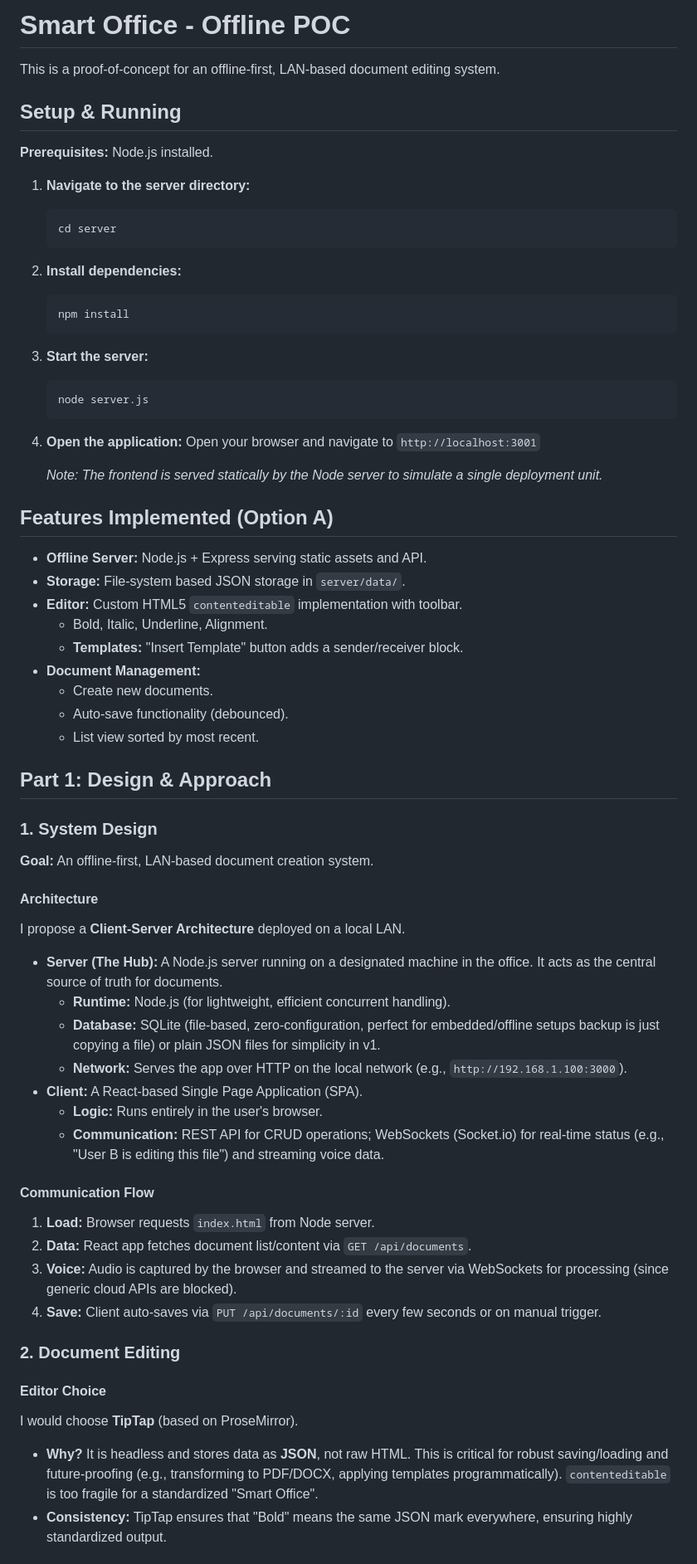
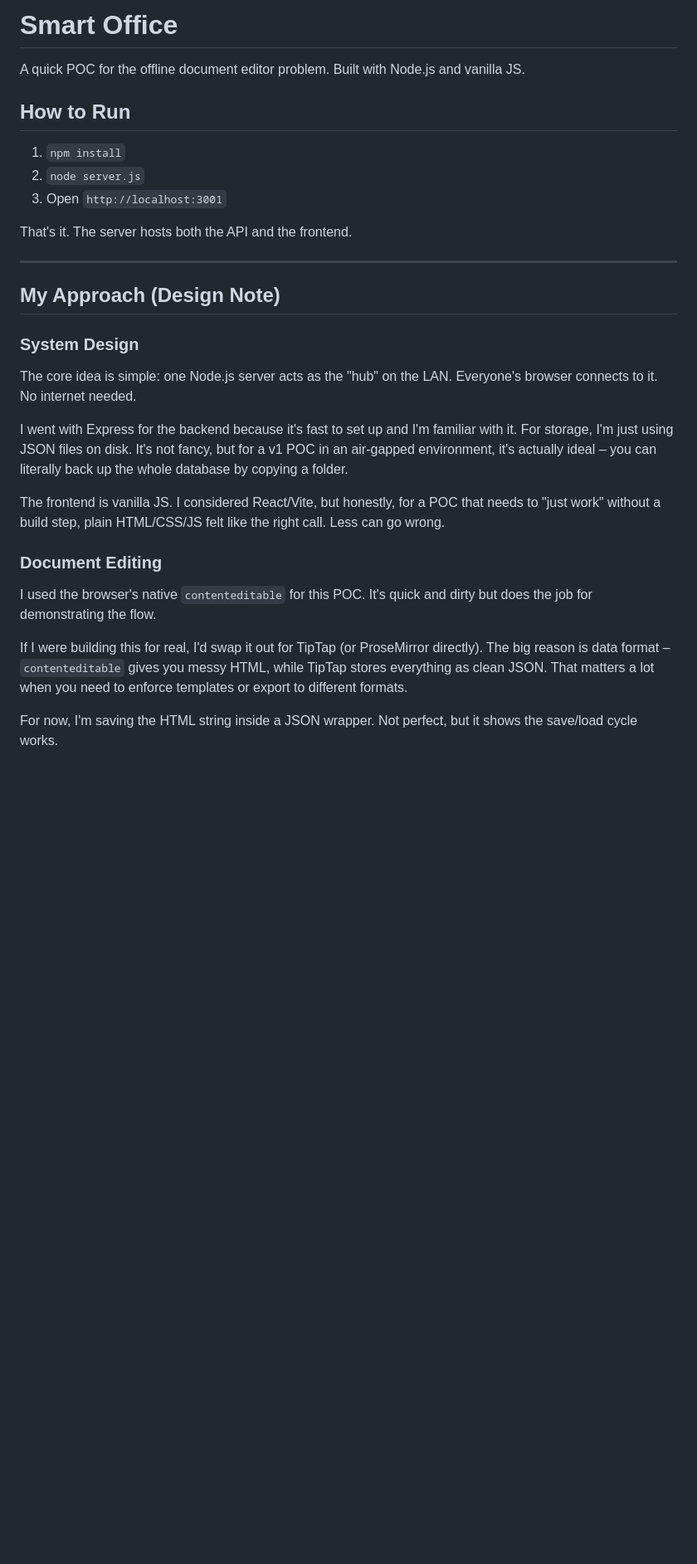
Before and after one commit to MananGupta123/Smart-Office, a Markdown page: README.md, the part around one of its changes. Shown at 83% size. Rendered like a GitHub page; blank space fills up the shorter version.

````diff
--- a/README.md
+++ b/README.md
@@ -1,66 +1,32 @@
-# Smart Office - Offline POC
+# Smart Office
 
-This is a proof-of-concept for an offline-first, LAN-based document editing system.
+A quick POC for the offline document editor problem. Built with Node.js and vanilla JS.
 
-## Setup & Running
+## How to Run
 
-**Prerequisites:** Node.js installed.
+1. `npm install`
+2. `node server.js`
+3. Open `http://localhost:3001`
 
-1.  **Navigate to the server directory:**
-    ```bash
-    cd server
-    ```
-2.  **Install dependencies:**
-    ```bash
-    npm install
-    ```
-3.  **Start the server:**
-    ```bash
-    node server.js
-    ```
-4.  **Open the application:**
-    Open your browser and navigate to `http://localhost:3001`
+That's it. The server hosts both the API and the frontend.
 
-    *Note: The frontend is served statically by the Node server to simulate a single deployment unit.*
+---
 
-## Features Implemented (Option A)
-*   **Offline Server:** Node.js + Express serving static assets and API.
-*   **Storage:** File-system based JSON storage in `server/data/`.
-*   **Editor:** Custom HTML5 `contenteditable` implementation with toolbar.
-    *   Bold, Italic, Underline, Alignment.
-    *   **Templates:** "Insert Template" button adds a sender/receiver block.
-*   **Document Management:**
-    *   Create new documents.
-    *   Auto-save functionality (debounced).
-    *   List view sorted by most recent.
+## My Approach (Design Note)
 
-## Part 1: Design & Approach
+### System Design
 
-### 1. System Design
+The core idea is simple: one Node.js server acts as the "hub" on the LAN. Everyone's browser connects to it. No internet needed.
 
-**Goal:** An offline-first, LAN-based document creation system.
+I went with Express for the backend because it's fast to set up and I'm familiar with it. For storage, I'm just using JSON files on disk. It's not fancy, but for a v1 POC in an air-gapped environment, it's actually ideal – you can literally back up the whole database by copying a folder.
 
-#### Architecture
-I propose a **Client-Server Architecture** deployed on a local LAN.
+The frontend is vanilla JS. I considered React/Vite, but honestly, for a POC that needs to "just work" without a build step, plain HTML/CSS/JS felt like the right call. Less can go wrong.
 
-*   **Server (The Hub):** A Node.js server running on a designated machine in the office. It acts as the central source of truth for documents.
-    *   **Runtime:** Node.js (for lightweight, efficient concurrent handling).
-    *   **Database:** SQLite (file-based, zero-configuration, perfect for embedded/offline setups backup is just copying a file) or plain JSON files for simplicity in v1.
-    *   **Network:** Serves the app over HTTP on the local network (e.g., `http://192.168.1.100:3000`).
-*   **Client:** A React-based Single Page Application (SPA).
-    *   **Logic:** Runs entirely in the user's browser.
-    *   **Communication:** REST API for CRUD operations; WebSockets (Socket.io) for real-time status (e.g., "User B is editing this file") and streaming voice data.
+### Document Editing
 
-#### Communication Flow
-1.  **Load:** Browser requests `index.html` from Node server.
-2.  **Data:** React app fetches document list/content via `GET /api/documents`.
-3.  **Voice:** Audio is captured by the browser and streamed to the server via WebSockets for processing (since generic cloud APIs are blocked).
-4.  **Save:** Client auto-saves via `PUT /api/documents/:id` every few seconds or on manual trigger.
+I used the browser's native `contenteditable` for this POC. It's quick and dirty but does the job for demonstrating the flow.
 
-### 2. Document Editing
+If I were building this for real, I'd swap it out for TipTap (or ProseMirror directly). The big reason is data format – `contenteditable` gives you messy HTML, while TipTap stores everything as clean JSON. That matters a lot when you need to enforce templates or export to different formats.
 
-#### Editor Choice
-I would choose **TipTap** (based on ProseMirror).
-*   **Why?** It is headless and stores data as **JSON**, not raw HTML. This is critical for robust saving/loading and future-proofing (e.g., transforming to PDF/DOCX, applying templates programmatically). `contenteditable` is too fragile for a standardized "Smart Office".
-*   **Consistency:** TipTap ensures that "Bold" means the same JSON mark everywhere, ensuring highly standardized output.
+For now, I'm saving the HTML string inside a JSON wrapper. Not perfect, but it shows the save/load cycle works.
 
````
Also changed, not shown: other parts of README.md (+50 -50 lines).
